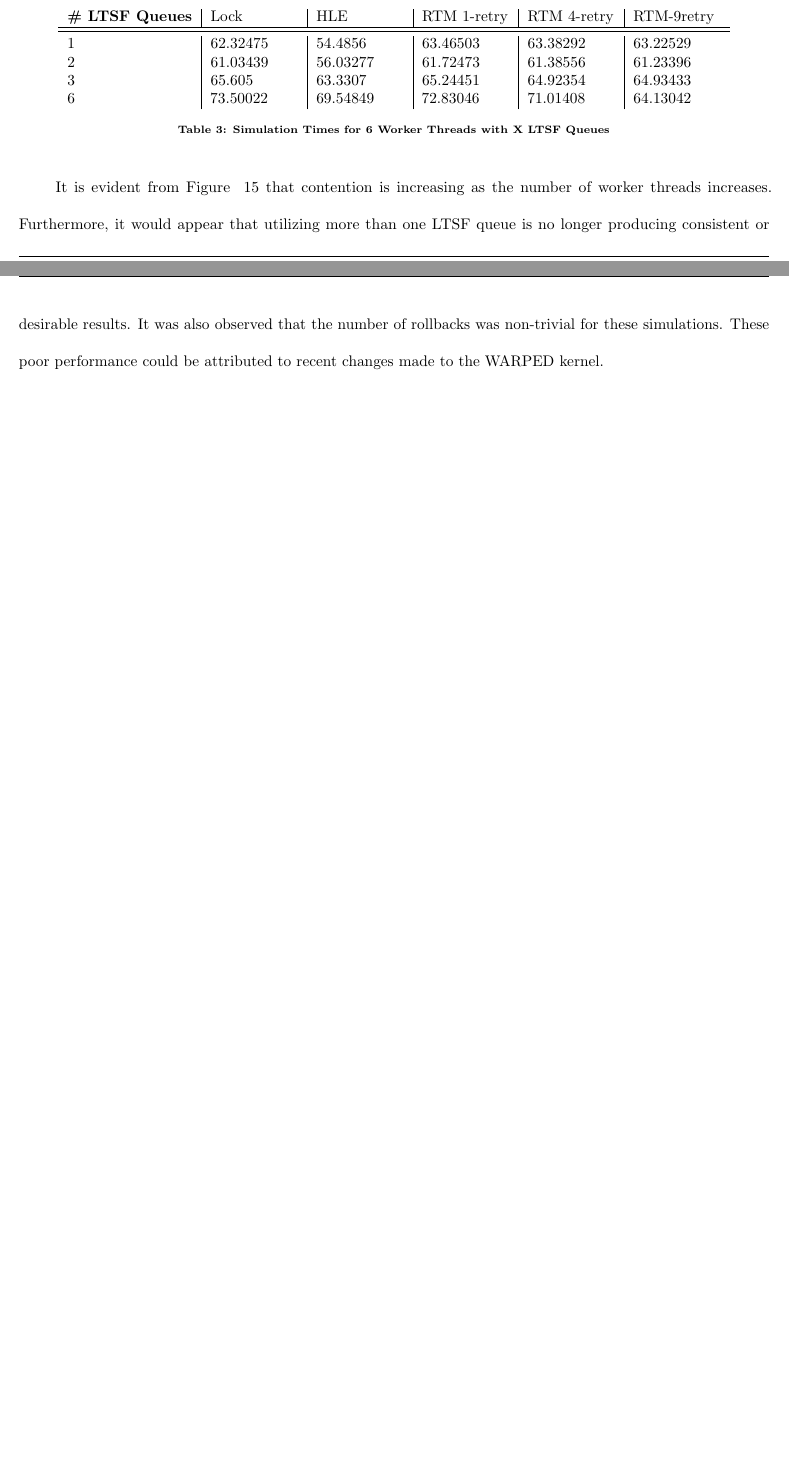
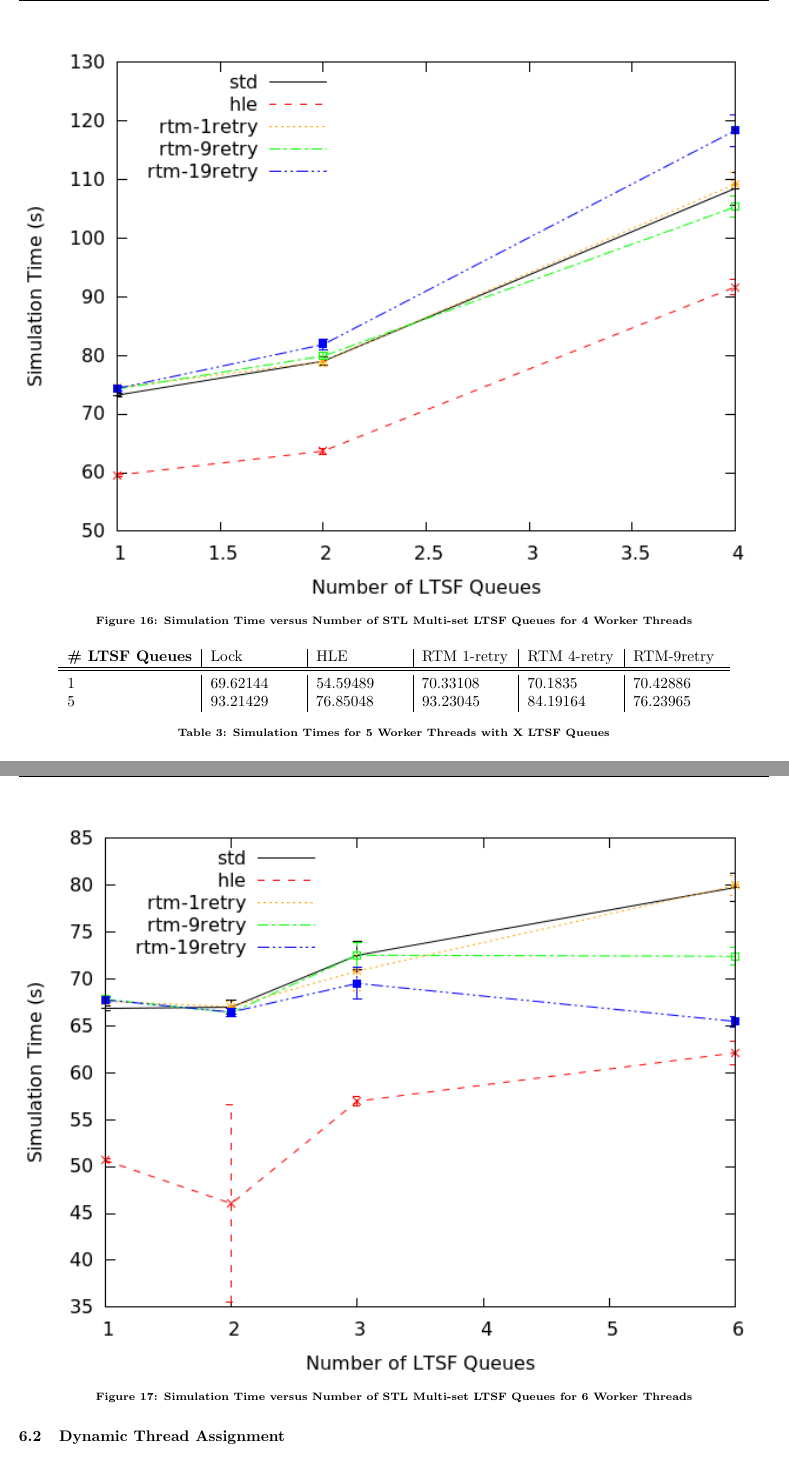
Before and after one commit to psiber86/thesis, a LaTeX thesis (thesis_tsx.tex): two parts of pages 37 and 38 of 41 before the commit and two parts of pages 38 and 39 of 42 after it, joined at a grey line, cut at the place of the change, the shorter picture padded with empty space. Compiled offline with pdfLaTeX.

Commit message:
started adding figures for experimental results

```diff
--- a/thesis_tsx.tex
+++ b/thesis_tsx.tex
@@ -1439 +1426,0 @@ results are shown in Figures ~\ref{fig:noThrMig_timeVSthreads_1schq} and Tables
-    \caption{\textbf{Simulation Time as Number of Worker Threads is Increased
@@ -1455,4 +1459,14 @@ results are shown in Figures ~\ref{fig:noThrMig_timeVSthreads_1schq} and Tables
+    \label{tab:noThrMig_3threadsXschq}
 \end{table}
+
+\begin{figure}[H]
+    \centering
+    \graphicspath{ {./figures/} }
+    \includegraphics[width=\textwidth,height=\textheight,keepaspectratio]{noThrMig-hugeEpidemicSim-timeVSschedQs-multiset-4thread}
+    \caption{\textbf{Simulation Time versus Number of STL Multi-set LTSF Queues
+    for 4 Worker Threads}}
+    \label{fig:noThrMig_timeVSschq_4threads}
+\end{figure}
 
 \begin{table}[H]
     \centering
@@ -1460,3 +1474,5 @@ results are shown in Figures ~\ref{fig:noThrMig_timeVSthreads_1schq} and Tables
         \textbf{\# LTSF Queues}&Lock &HLE &RTM 1-retry &RTM 4-retry &RTM-9retry \\
         \hline
         \midrule
+            1 &69.62144  &54.59489 &70.33108  &70.1835  &70.42886 \\
+            5 &93.21429  &76.85048 &93.23045  &84.19164 &76.23965 \\
@@ -1466,30 +1479,99 @@ results are shown in Figures ~\ref{fig:noThrMig_timeVSthreads_1schq} and Tables
     \end{tabular}
-    \caption{\textbf{Simulation Times for 4 Worker Threads with X LTSF Queues}}
-    \label{tab:noThrMig_4threadsXschq}
+    \caption{\textbf{Simulation Times for 5 Worker Threads with X LTSF Queues}}
+    \label{tab:noThrMig_5threadsXschq}
 \end{table}
 
-\begin{table}[H]
+\begin{figure}[H]
     \centering
-    \begin{tabular}{l|p{2cm}|p{2cm}|p{2cm}|p{2cm}|p{2cm}}
-        \textbf{\# LTSF Queues}&Lock &HLE &RTM 1-retry &RTM 4-retry &RTM-9retry \\
-        \hline
-        \midrule
-            1 &62.32475 &54.4856  &63.46503 &63.38292 &63.22529 \\
-            2 &61.03439 &56.03277 &61.72473 &61.38556 &61.23396 \\
-            3 &65.605   &63.3307  &65.24451 &64.92354 &64.93433 \\
-            6 &73.50022 &69.54849 &72.83046 &71.01408 &64.13042
-    \end{tabular}
-    \caption{\textbf{Simulation Times for 6 Worker Threads with X LTSF Queues}}
-    \label{tab:noThrMig_6threadsXschq}
-\end{table}
-
-It is evident from Figure ~\ref{fig:noThrMig_timeVSthreads_1schq} that
-contention is increasing as the number of worker threads increases.
-Furthermore, it would appear that utilizing more than one LTSF queue is no
-longer producing consistent or desirable results. It was also observed that the
-number of rollbacks was non-trivial for these simulations.  These poor
-performance could be attributed to recent changes made to the WARPED kernel.\par
-
+    \graphicspath{ {./figures/} }
+    \includegraphics[width=\textwidth,height=\textheight,keepaspectratio]{noThrMig-hugeEpidemicSim-timeVSschedQs-multiset-6thread}
+    \caption{\textbf{Simulation Time versus Number of STL Multi-set LTSF Queues
+    for 6 Worker Threads}}
+    \label{fig:noThrMig_timeVSschq_6threads}
+\end{figure}
+
+\subsection{\textbf{Dynamic Thread Assignment}}
+
+\subsubsection{\textbf{Continuous Thread Migration}}
+
+
+\subsubsection{\textbf{Brief Thread Migration}}
+
+
+
+
+
+
+%\subsection{\textbf{Lock Contention}}
+%
+%The first part of this study compares the performance of the original WARPED
+%pending event set implementation using: 1) atomic locks, 2) HLE, and 3) RTM with
+%1 retry, 4) RTM with 9 retries, and 5) RTM with 19 retries.  It should be noted
+%that the original implementation of the WARPED pending event set only allows for
+%a number of worker threads that is evenly divisible by the number of worker
+%threads due to the way in which LP's are partitioned to LTSF queues.  These
+%results are shown in Figures ~\ref{fig:noThrMig_timeVSthreads_1schq} and Tables
+%~\ref{tab:noThrMig_2threadsXschq}, ~\ref{tab:noThrMig_4threadsXschq}, and
+%~\ref{tab:noThrMig_6threadsXschq}.\par
+%
+%\begin{figure}[H]
+%    \centering
+%    \graphicspath{ {./figures/} }
+%    \includegraphics[width=\textwidth,height=\textheight,keepaspectratio]{noThrMig-summary-multiset-hugeepidemicsim-timeVSthreads-1schQ}
+%    \caption{\textbf{Simulation Time as Number of Worker Threads is Increased
+%    Using Various Synchronization Mechanisms for 1 STL Multi-set LTSF Queue}}
+%    \label{fig:noThrMig_timeVSthreads_1schq}
+%\end{figure}
+%
+%\begin{table}[H]
+%    \centering
+%    \begin{tabular}{l|p{2cm}|p{2cm}|p{2cm}|p{2cm}|p{2cm}}
+%        \textbf{\# LTSF Queues}&Lock &HLE &RTM 1-retry &RTM 4-retry &RTM-9retry \\
+%        \hline
+%        \midrule
+%            1 &115.1073 &107.93   &116.8573 &115.8511 &116.3141 \\
+%            2 &111.6427 &104.7166 &113.0621 &121.884  &130.4556
+%    \end{tabular}
+%    \caption{\textbf{Simulation Times for 2 Worker Threads with X LTSF Queues}}
+%    \label{tab:noThrMig_2threadsXschq}
+%\end{table}
+%
+%\begin{table}[H]
+%    \centering
+%    \begin{tabular}{l|p{2cm}|p{2cm}|p{2cm}|p{2cm}|p{2cm}}
+%        \textbf{\# LTSF Queues}&Lock &HLE &RTM 1-retry &RTM 4-retry &RTM-9retry \\
+%        \hline
+%        \midrule
+%            1 &68.40767  &62.70367 &70.23204  &69.44761 &69.46226 \\
+%            2 &73.62335  &69.23382 &74.28421  &74.5701  &74.40304 \\
+%            4 &100.74668 &97.87896 &100.70637 &98.65185 &97.00871
+%    \end{tabular}
+%    \caption{\textbf{Simulation Times for 4 Worker Threads with X LTSF Queues}}
+%    \label{tab:noThrMig_4threadsXschq}
+%\end{table}
+%
+%\begin{table}[H]
+%    \centering
+%    \begin{tabular}{l|p{2cm}|p{2cm}|p{2cm}|p{2cm}|p{2cm}}
+%        \textbf{\# LTSF Queues}&Lock &HLE &RTM 1-retry &RTM 4-retry &RTM-9retry \\
+%        \hline
+%        \midrule
+%            1 &62.32475 &54.4856  &63.46503 &63.38292 &63.22529 \\
+%            2 &61.03439 &56.03277 &61.72473 &61.38556 &61.23396 \\
+%            3 &65.605   &63.3307  &65.24451 &64.92354 &64.93433 \\
+%            6 &73.50022 &69.54849 &72.83046 &71.01408 &64.13042
+%    \end{tabular}
+%    \caption{\textbf{Simulation Times for 6 Worker Threads with X LTSF Queues}}
+%    \label{tab:noThrMig_6threadsXschq}
+%\end{table}
+%
+%It is evident from Figure ~\ref{fig:noThrMig_timeVSthreads_1schq} that
+%contention is increasing as the number of worker threads increases.
+%Furthermore, it would appear that utilizing more than one LTSF queue is no
+%longer producing consistent or desirable results. It was also observed that the
+%number of rollbacks was non-trivial for these simulations.  These poor
+%performance could be attributed to recent changes made to the WARPED kernel.\par
+%
 \newpage
 \section{\textbf{Conclusions}}
 
```
Also changed, not shown: thesis_tsx.tex (66 more changed lines).
